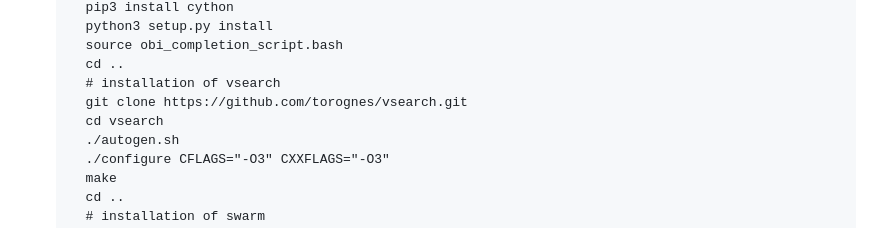
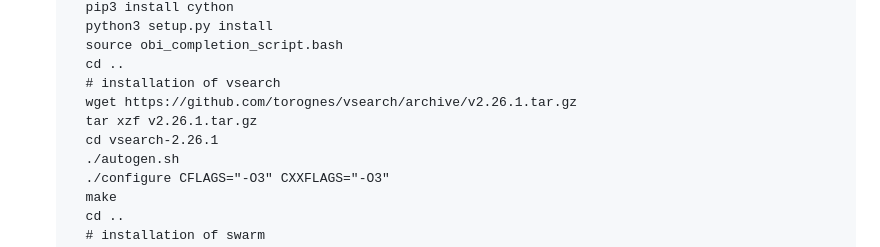
Before and after one commit to adriantich/MJOLNIR3, a Markdown page: README.md, the part around the change. Rendered like a GitHub page.

Commit message:
vsearch installation changed

```diff
--- a/README.md
+++ b/README.md
@@ -74,8 +74,9 @@ MJOLNIR3 depends on the following dependencies, which must be installed in the s
         source obi_completion_script.bash
         cd ..
         # installation of vsearch
-        git clone https://github.com/torognes/vsearch.git
-        cd vsearch
+        wget https://github.com/torognes/vsearch/archive/v2.26.1.tar.gz
+        tar xzf v2.26.1.tar.gz
+        cd vsearch-2.26.1
         ./autogen.sh
         ./configure CFLAGS="-O3" CXXFLAGS="-O3"
         make
```
